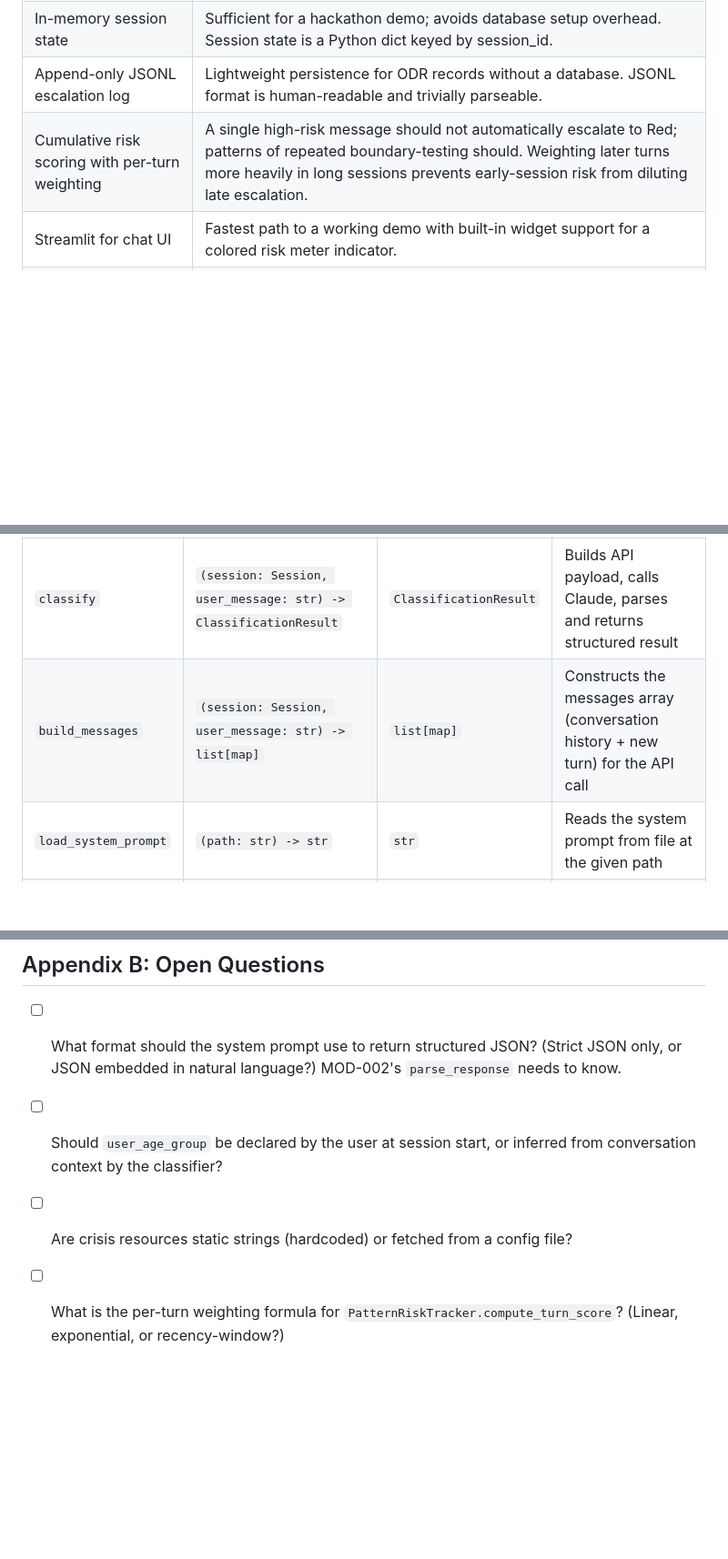
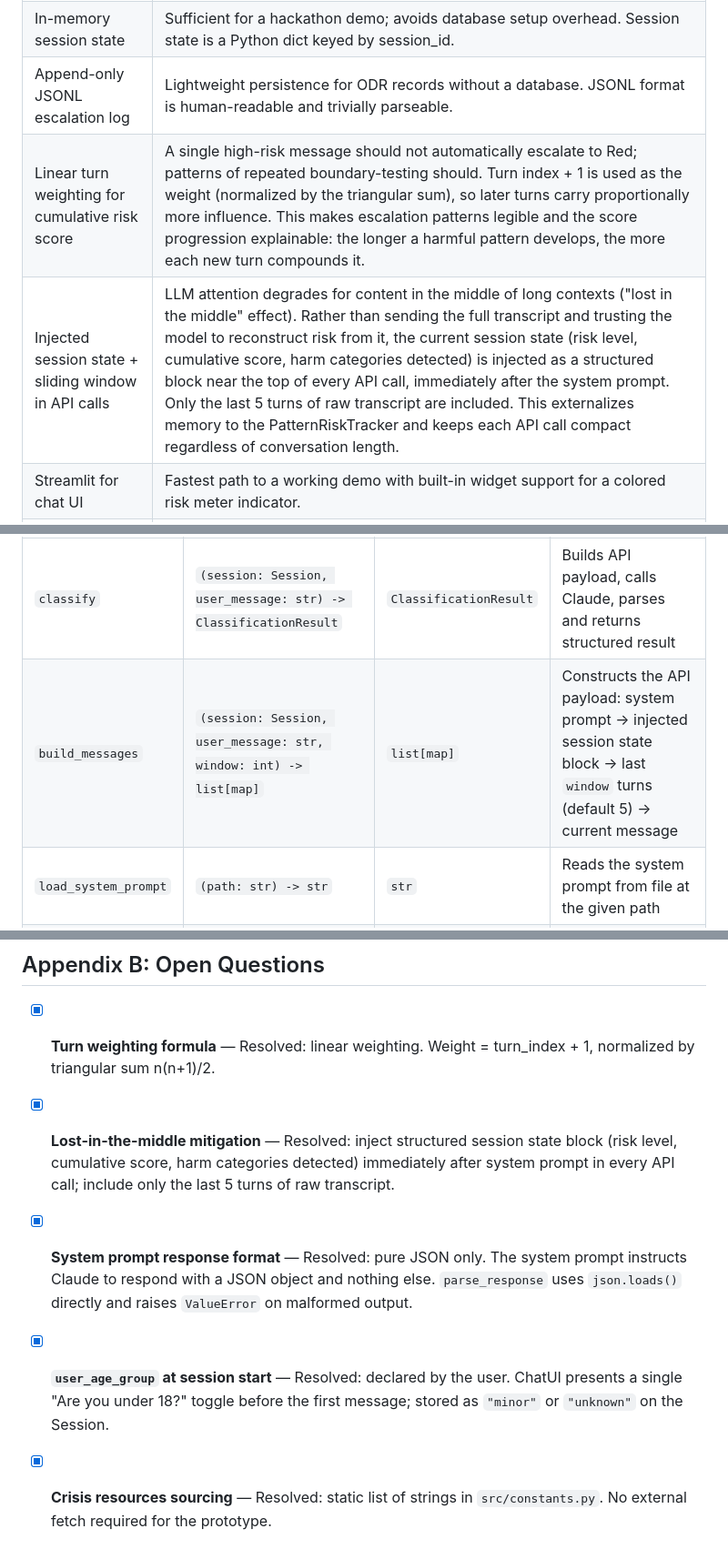
Before and after one commit to mkstp/ODR_Hackathon, a Markdown page: docs/technical_design_document.md, 3 parts joined by grey strips. Shown at 91% size. Rendered like a GitHub page; blank space fills up the shorter version.

Commit message:
updates to planning

```diff
--- a/docs/technical_design_document.md
+++ b/docs/technical_design_document.md
@@ -57,7 +57,8 @@ graph TD
 | Single Claude API call per turn (classify + respond) | Reduces latency and avoids context drift between a classification call and a separate generation call. The system prompt constrains the model to return structured JSON that includes both the classification metadata and the safe response text. |
 | In-memory session state | Sufficient for a hackathon demo; avoids database setup overhead. Session state is a Python dict keyed by session_id. |
 | Append-only JSONL escalation log | Lightweight persistence for ODR records without a database. JSONL format is human-readable and trivially parseable. |
-| Cumulative risk scoring with per-turn weighting | A single high-risk message should not automatically escalate to Red; patterns of repeated boundary-testing should. Weighting later turns more heavily in long sessions prevents early-session risk from diluting late escalation. |
+| Linear turn weighting for cumulative risk score | A single high-risk message should not automatically escalate to Red; patterns of repeated boundary-testing should. Turn index + 1 is used as the weight (normalized by the triangular sum), so later turns carry proportionally more influence. This makes escalation patterns legible and the score progression explainable: the longer a harmful pattern develops, the more each new turn compounds it. |
+| Injected session state + sliding window in API calls | LLM attention degrades for content in the middle of long contexts ("lost in the middle" effect). Rather than sending the full transcript and trusting the model to reconstruct risk from it, the current session state (risk level, cumulative score, harm categories detected) is injected as a structured block near the top of every API call, immediately after the system prompt. Only the last 5 turns of raw transcript are included. This externalizes memory to the PatternRiskTracker and keeps each API call compact regardless of conversation length. |
 | Streamlit for chat UI | Fastest path to a working demo with built-in widget support for a colored risk meter indicator. |
 | System prompt as external artifact (DEL-002) | Harm category definitions and risk thresholds require legal expertise. Decoupling the prompt from the code means the legal team can iterate on definitions without touching the pipeline. |
 
@@ -98,7 +99,7 @@ graph TD
 | Function | Signature | Returns | Description |
 |----------|-----------|---------|-------------|
 | `classify` | `(session: Session, user_message: str) -> ClassificationResult` | `ClassificationResult` | Builds API payload, calls Claude, parses and returns structured result |
-| `build_messages` | `(session: Session, user_message: str) -> list[map]` | `list[map]` | Constructs the messages array (conversation history + new turn) for the API call |
+| `build_messages` | `(session: Session, user_message: str, window: int) -> list[map]` | `list[map]` | Constructs the API payload: system prompt → injected session state block → last `window` turns (default 5) → current message |
 | `load_system_prompt` | `(path: str) -> str` | `str` | Reads the system prompt from file at the given path |
 | `parse_response` | `(raw_response: str) -> ClassificationResult` | `ClassificationResult` | Extracts structured JSON from the API response text |
 
@@ -354,7 +355,8 @@ flowchart LR
 
 ## Appendix B: Open Questions
 
-- [ ] What format should the system prompt use to return structured JSON? (Strict JSON only, or JSON embedded in natural language?) MOD-002's `parse_response` needs to know.
-- [ ] Should `user_age_group` be declared by the user at session start, or inferred from conversation context by the classifier?
-- [ ] Are crisis resources static strings (hardcoded) or fetched from a config file?
-- [ ] What is the per-turn weighting formula for `PatternRiskTracker.compute_turn_score`? (Linear, exponential, or recency-window?)
+- [x] **Turn weighting formula** — Resolved: linear weighting. Weight = turn_index + 1, normalized by triangular sum n(n+1)/2.
+- [x] **Lost-in-the-middle mitigation** — Resolved: inject structured session state block (risk level, cumulative score, harm categories detected) immediately after system prompt in every API call; include only the last 5 turns of raw transcript.
+- [x] **System prompt response format** — Resolved: pure JSON only. The system prompt instructs Claude to respond with a JSON object and nothing else. `parse_response` uses `json.loads()` directly and raises `ValueError` on malformed output.
+- [x] **`user_age_group` at session start** — Resolved: declared by the user. ChatUI presents a single "Are you under 18?" toggle before the first message; stored as `"minor"` or `"unknown"` on the Session.
+- [x] **Crisis resources sourcing** — Resolved: static list of strings in `src/constants.py`. No external fetch required for the prototype.
```
